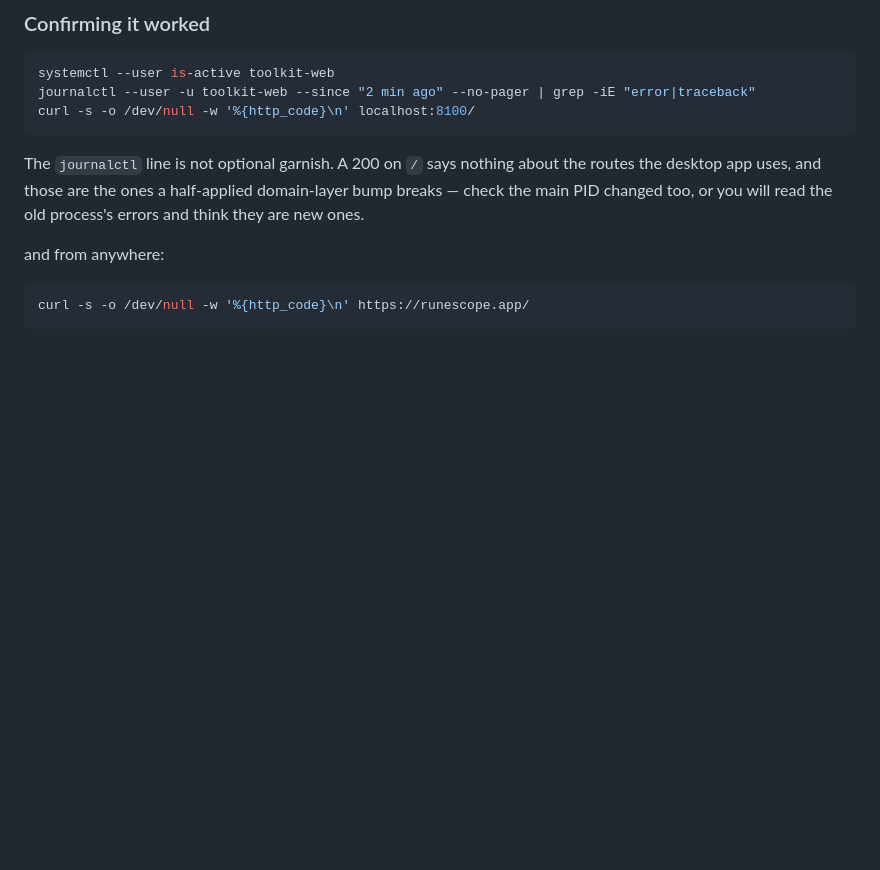
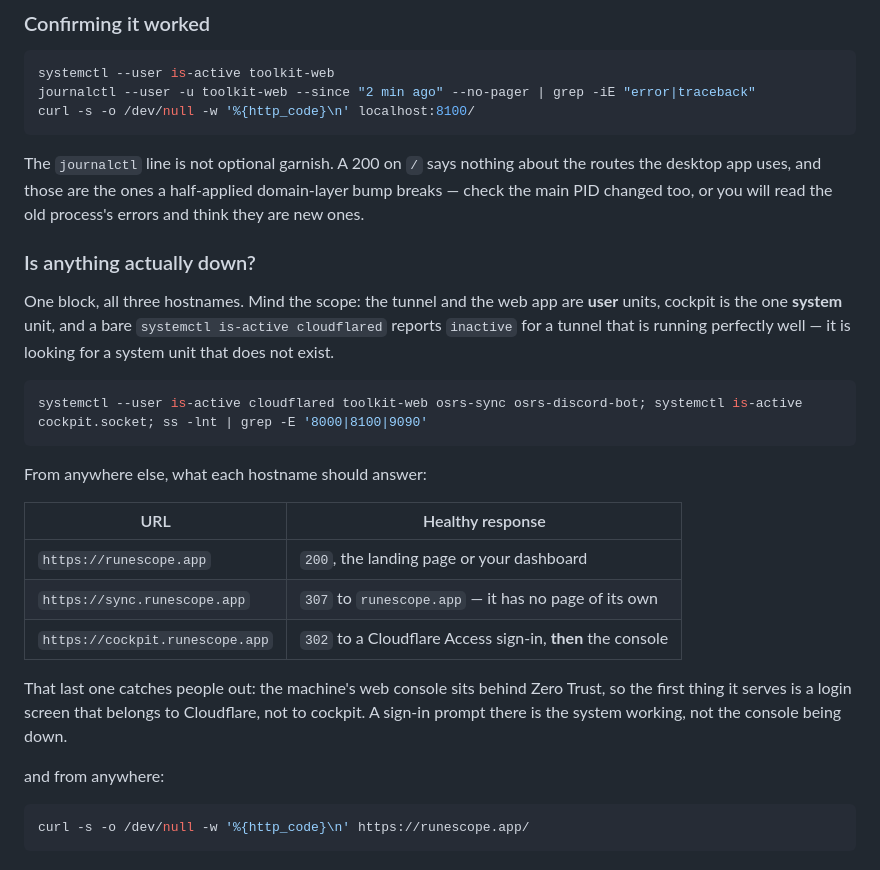
Before and after one commit to Wolklaw/OSRS-Toolkit, a Markdown page: web/docs/deploying.md, the part around the change. GitHub-like rendering; blank space fills up the shorter version.

Commit message:
Say how to tell whether anything is actually down
The tunnel and the web app are systemctl --user units and cockpit is the one
system unit, so `systemctl is-active cloudflared` reports inactive for a
tunnel that is running perfectly well. That is a good way to conclude the
whole stack is down when nothing is.

One block that checks all of it with the right scopes, the real unit names,
and what each hostname should answer from outside. Including the one that
catches people out: cockpit.runescope.app serves a Cloudflare Access sign-in
first, which is Zero Trust working rather than the console being down.

````diff
--- a/web/docs/deploying.md
+++ b/web/docs/deploying.md
@@ -123,6 +123,29 @@ curl -s -o /dev/null -w '%{http_code}\n' localhost:8100/
 The `journalctl` line is not optional garnish. A 200 on `/` says nothing about the routes the
 desktop app uses, and those are the ones a half-applied domain-layer bump breaks — check the
 main PID changed too, or you will read the old process's errors and think they are new ones.
+
+### Is anything actually down?
+
+One block, all three hostnames. Mind the scope: the tunnel and the web app are **user**
+units, cockpit is the one **system** unit, and a bare `systemctl is-active cloudflared`
+reports `inactive` for a tunnel that is running perfectly well — it is looking for a system
+unit that does not exist.
+
+```bash
+systemctl --user is-active cloudflared toolkit-web osrs-sync osrs-discord-bot; systemctl is-active cockpit.socket; ss -lnt | grep -E '8000|8100|9090'
+```
+
+From anywhere else, what each hostname should answer:
+
+| URL | Healthy response |
+|---|---|
+| `https://runescope.app` | `200`, the landing page or your dashboard |
+| `https://sync.runescope.app` | `307` to `runescope.app` — it has no page of its own |
+| `https://cockpit.runescope.app` | `302` to a Cloudflare Access sign-in, **then** the console |
+
+That last one catches people out: the machine's web console sits behind Zero Trust, so the
+first thing it serves is a login screen that belongs to Cloudflare, not to cockpit. A sign-in
+prompt there is the system working, not the console being down.
 
 and from anywhere:
 
````
